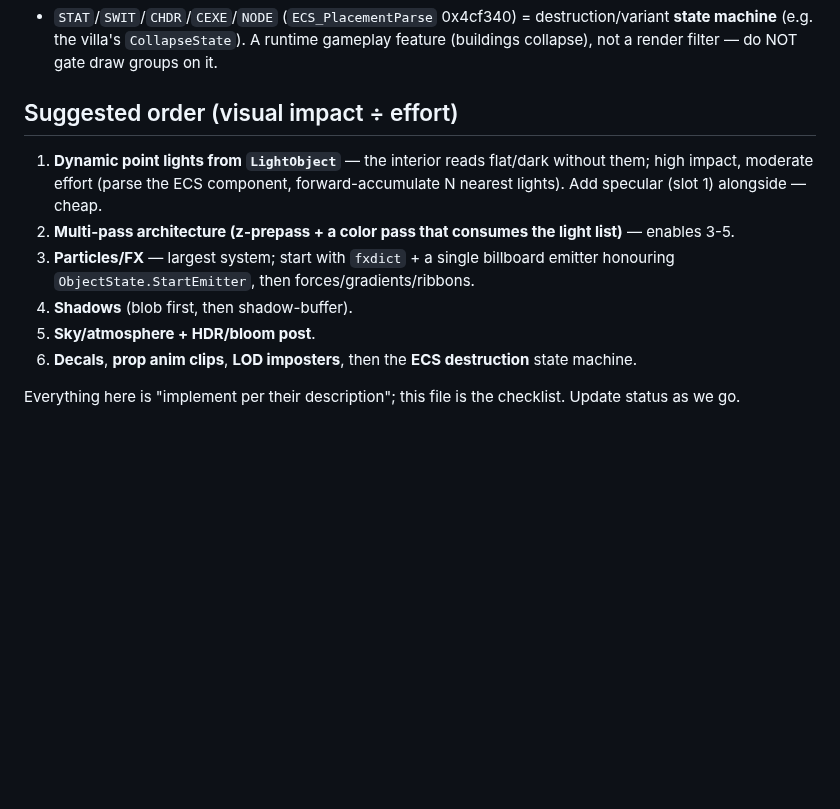
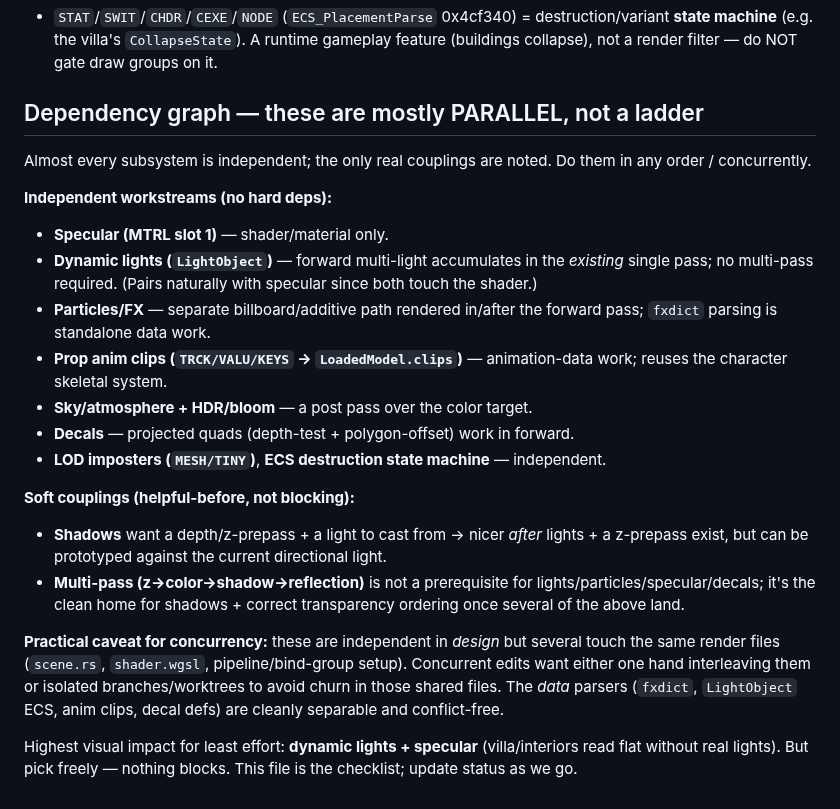
Before and after one commit to Mercenaries-Fan-Build/notes-on-the-released-game, a Markdown page: docs/modernization/rendering_fx_lighting_gap.md, the part around the change. GitHub-like rendering; blank space fills up the shorter version.

Commit message:
docs: reframe rendering roadmap as parallel workstreams (not a ladder)
Almost every subsystem (specular, dynamic lights, particles, prop anim,
sky/post, decals, LOD) is independent; only shadows softly want lights +
a z-prepass first. Note the practical caveat: they share render files
(scene.rs/shader.wgsl/pipeline) so concurrent EDITS want isolation, while
the data parsers are cleanly separable.

Co-Authored-By: Claude Opus 4.8 <noreply@anthropic.com>

```diff
--- a/docs/modernization/rendering_fx_lighting_gap.md
+++ b/docs/modernization/rendering_fx_lighting_gap.md
@@ -87,15 +87,31 @@ StopEmitter`, `global_particle_*` templates). None of this exists in-engine.
   machine** (e.g. the villa's `CollapseState`). A runtime gameplay feature (buildings collapse), not a
   render filter — do NOT gate draw groups on it.
 
-## Suggested order (visual impact ÷ effort)
-1. **Dynamic point lights from `LightObject`** — the interior reads flat/dark without them; high impact,
-   moderate effort (parse the ECS component, forward-accumulate N nearest lights). Add specular (slot 1)
-   alongside — cheap.
-2. **Multi-pass architecture (z-prepass + a color pass that consumes the light list)** — enables 3-5.
-3. **Particles/FX** — largest system; start with `fxdict` + a single billboard emitter honouring
-   `ObjectState.StartEmitter`, then forces/gradients/ribbons.
-4. **Shadows** (blob first, then shadow-buffer).
-5. **Sky/atmosphere + HDR/bloom post**.
-6. **Decals**, **prop anim clips**, **LOD imposters**, then the **ECS destruction** state machine.
+## Dependency graph — these are mostly PARALLEL, not a ladder
+Almost every subsystem is independent; the only real couplings are noted. Do them in any order / concurrently.
 
-Everything here is "implement per their description"; this file is the checklist. Update status as we go.
+**Independent workstreams (no hard deps):**
+- **Specular (MTRL slot 1)** — shader/material only.
+- **Dynamic lights (`LightObject`)** — forward multi-light accumulates in the *existing* single pass; no
+  multi-pass required. (Pairs naturally with specular since both touch the shader.)
+- **Particles/FX** — separate billboard/additive path rendered in/after the forward pass; `fxdict`
+  parsing is standalone data work.
+- **Prop anim clips (`TRCK/VALU/KEYS` → `LoadedModel.clips`)** — animation-data work; reuses the
+  character skeletal system.
+- **Sky/atmosphere + HDR/bloom** — a post pass over the color target.
+- **Decals** — projected quads (depth-test + polygon-offset) work in forward.
+- **LOD imposters (`MESH/TINY`)**, **ECS destruction state machine** — independent.
+
+**Soft couplings (helpful-before, not blocking):**
+- **Shadows** want a depth/z-prepass + a light to cast from → nicer *after* lights + a z-prepass exist,
+  but can be prototyped against the current directional light.
+- **Multi-pass (z→color→shadow→reflection)** is not a prerequisite for lights/particles/specular/decals;
+  it's the clean home for shadows + correct transparency ordering once several of the above land.
+
+**Practical caveat for concurrency:** these are independent in *design* but several touch the same render
+files (`scene.rs`, `shader.wgsl`, pipeline/bind-group setup). Concurrent edits want either one hand
+interleaving them or isolated branches/worktrees to avoid churn in those shared files. The *data* parsers
+(`fxdict`, `LightObject` ECS, anim clips, decal defs) are cleanly separable and conflict-free.
+
+Highest visual impact for least effort: **dynamic lights + specular** (villa/interiors read flat without
+real lights). But pick freely — nothing blocks. This file is the checklist; update status as we go.
```
